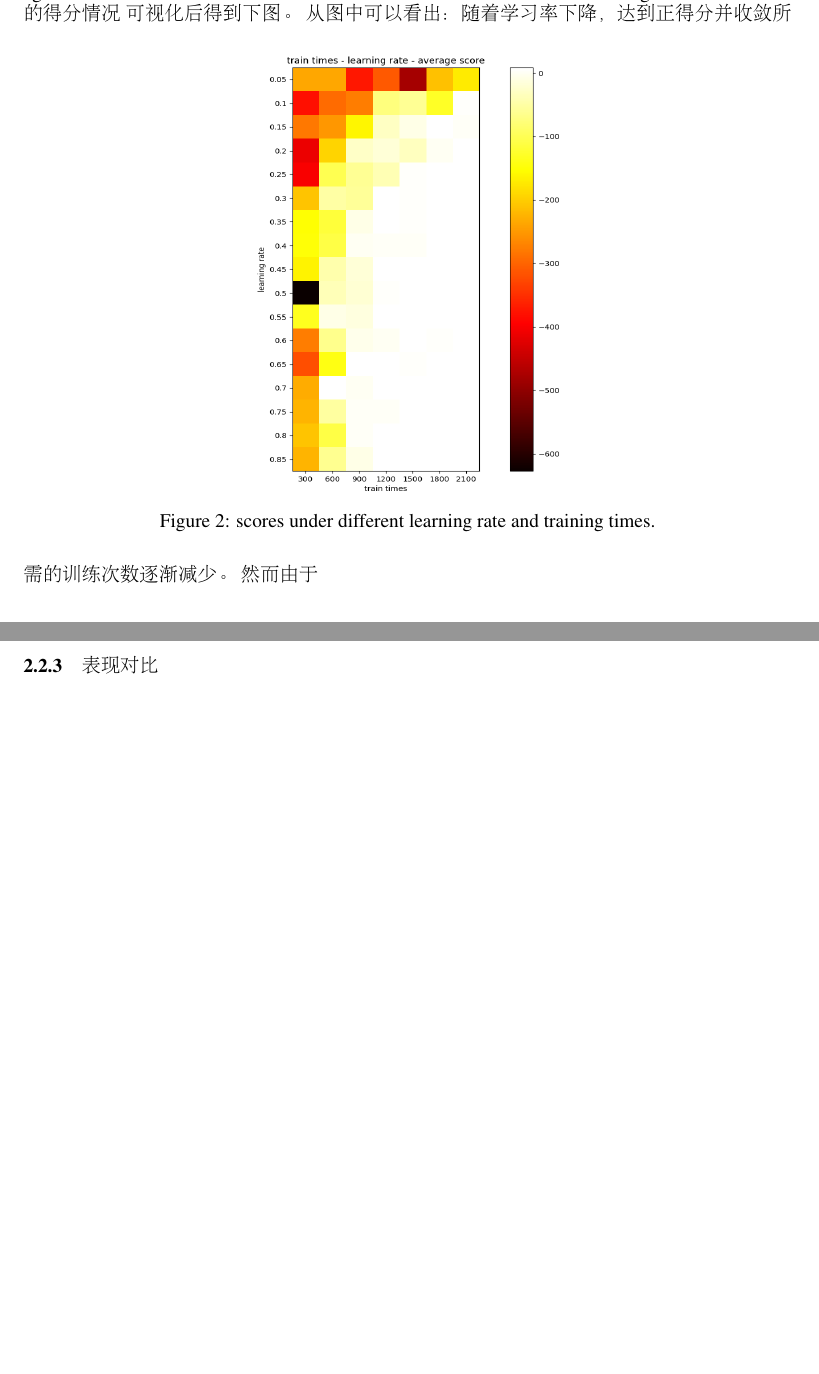
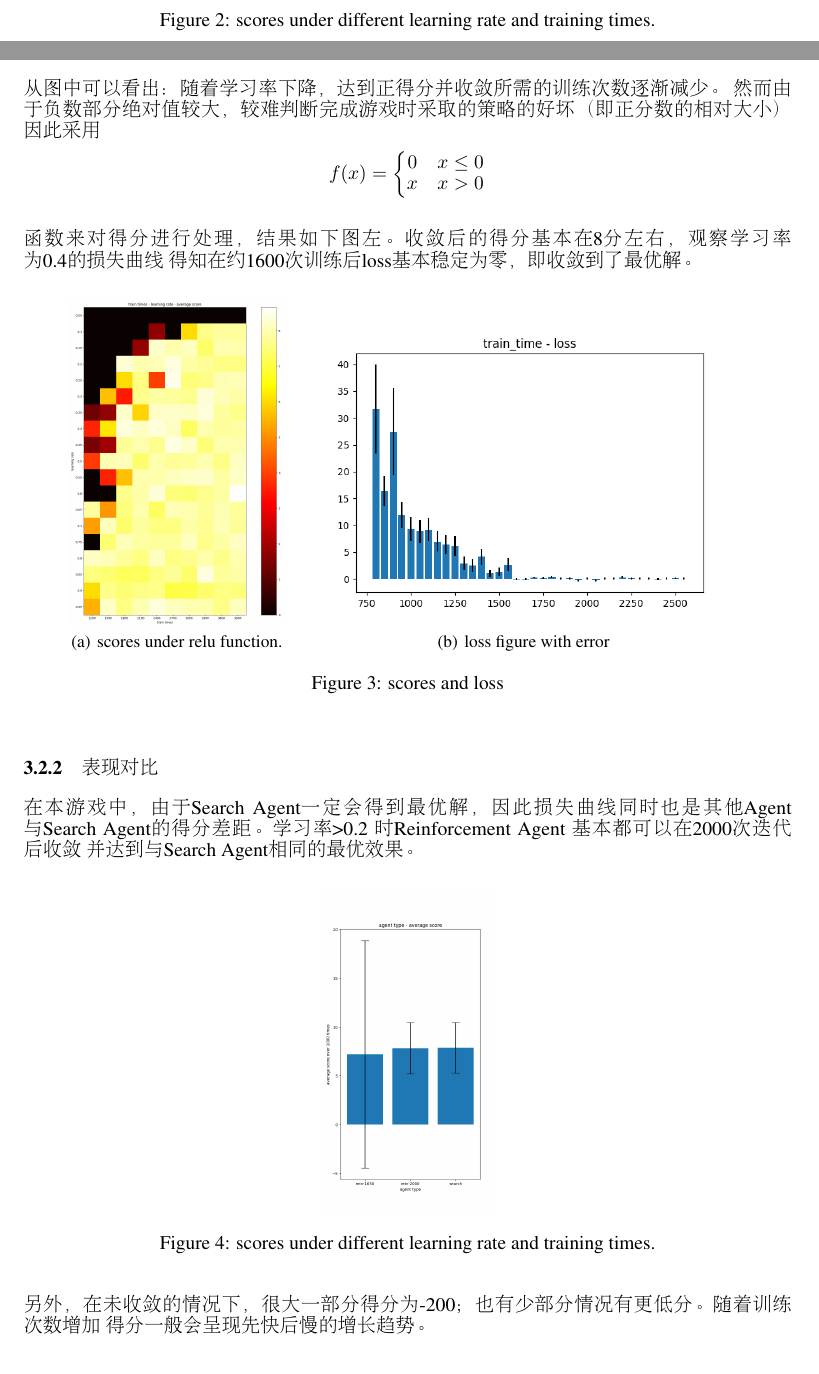
Before and after one commit to PandragonXIII/AI-team-project, a LaTeX paper (report_latex/neurips_2023.tex): two parts of pages 2 and 3 of 7 before the commit and two parts of pages 2 and 3 of 8 after it, joined at a grey line, cut so that both start at the same text, the shorter picture padded with empty space. The pictures show the PDF file report_latex/neurips_2023.pdf that the author committed with the source.

Commit message:
大致完成？

```diff
--- a/report_latex/neurips_2023.tex
+++ b/report_latex/neurips_2023.tex
@@ -145,3 +153,6 @@ $$
+\subsection{Search Agent}
+
+\subsection{Reinforcement Agent}
 \subsubsection{学习过程}
 在本游戏中，如果agent成功将乘客送达目的地，其得分一般为正数。
 并且由于存在200次的时限，agent的得分区间为[-2000,20)。在训练过程中可以发现，一个常见的失败情况是
@@ -149,13 +160,48 @@ agent一直向着某个方向移动，并在-200分时退出本局。将不同
 可视化后得到下图。
 \begin{figure}[htbp]
   \centering
-  \includegraphics[width=6cm,height=8cm]{images/small_map_origin.png}
+  \includegraphics[width=4.8cm,height=6.4cm]{images/small_map_origin.png}
   \caption{scores under different learning rate and training times.}
 \end{figure}
+
 从图中可以看出：随着学习率下降，达到正得分并收敛所需的训练次数逐渐减少。
-然而由于
+然而由于负数部分绝对值较大，较难判断完成游戏时采取的策略的好坏（即正分数的相对大小）
+因此采用
+$$
+f(x) = \left\{
+\begin{matrix}
+0 & x\leq 0 \\
+x & x>0\\
+\end{matrix}
+\right.
+$$
+
+函数来对得分进行处理，结果如下图左。收敛后的得分基本在8分左右，观察学习率为0.4的损失曲线
+得知在约1600次训练后loss基本稳定为零，即收敛到了最优解。
+\begin{figure}[htbp]
+  \centering
+  \subfigure[scores under relu function.]{
+  \includegraphics[scale = 0.15]{images/full_small_relu.png} \label{ab}
+  }
+  \subfigure[loss figure with error]{
+  \includegraphics[scale = 0.5]{images/loss_bar.png} \label{cd}
+  }
+  \caption{scores and loss}
+\end{figure}
 
 \subsubsection{表现对比}
+在本游戏中，由于Search Agent一定会得到最优解，因此损失曲线同时也是其他Agent
+与Search Agent的得分差距。学习率>0.2 时Reinforcement Agent 基本都可以在2000次迭代后收敛
+并达到与Search Agent相同的最优效果。
+\begin{figure}[htbp]
+  \centering
+  \includegraphics[scale = 0.2]{images/comp_rein_search.png}
+  \caption{scores under different learning rate and training times.}
+\end{figure}
+
+另外，在未收敛的情况下，很大一部分得分为-200；也有少部分情况有更低分。随着训练次数增加
+得分一般会呈现先快后慢的增长趋势。
+
 
 \subsection{Markov-Search Agent 在附加规则下的表现}
 
```
Also changed, not shown: images/loss_bar.png (added), report_latex/images/comp_rein_search.png (added), report_latex/images/full_small_relu.png (added), report_latex/images/loss_bar.png (added), report_latex/neurips_2023.pdf, report_latex/neurips_2023.tex (16 more changed lines).
